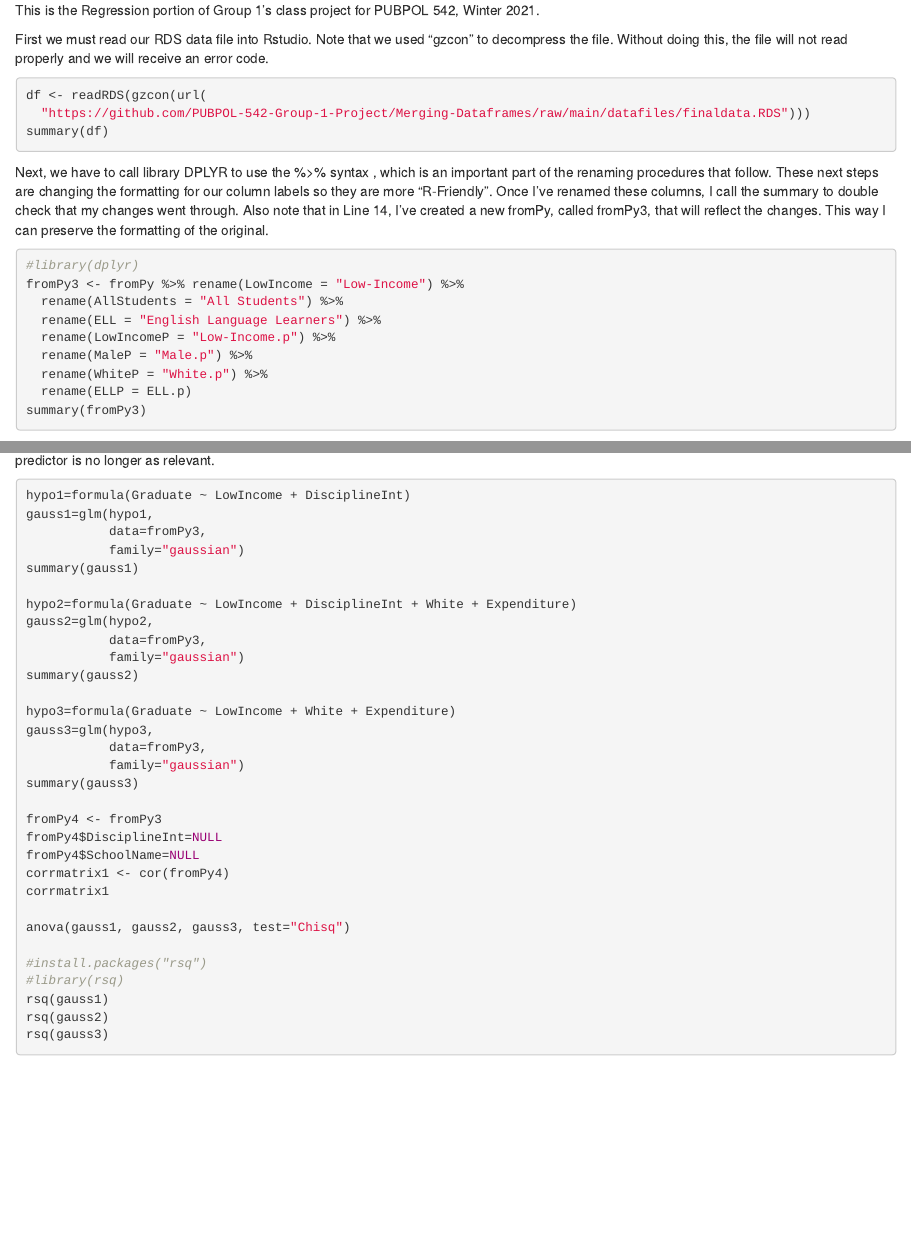
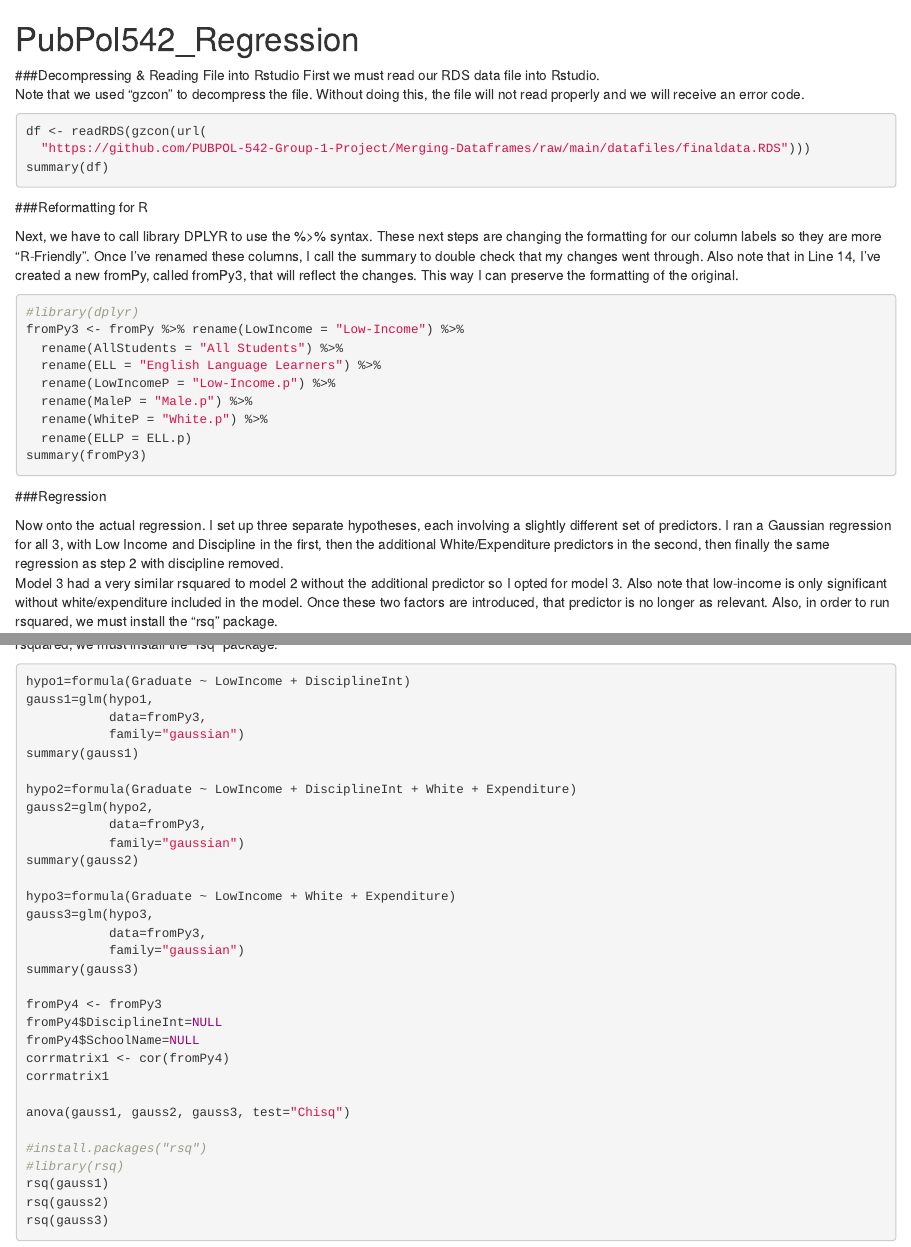
Before and after one commit to PUBPOL-542-Group-1-Project/Regression-in-R, an R Markdown document (PUBPOL 542 G1 Regression FINAL.Rmd): the page in a window 1100 px wide, from its top, and a second part further down, joined at a grey line. Rendered offline with R 4.5, knitr and Pandoc, with nearby package versions; the code chunks are not run, so their results and figures are left out.

Commit message:
Update PUBPOL 542 G1 Regression FINAL.Rmd

````diff
--- a/PUBPOL 542 G1 Regression FINAL.Rmd
+++ b/PUBPOL 542 G1 Regression FINAL.Rmd
@@ -1,11 +1,17 @@
-This is the Regression portion of Group 1's class project for PUBPOL 542, Winter 2021.
+PubPol542\_Regression
+================
 
-
-First we must read our RDS data file into Rstudio.  Note that we used "gzcon" to decompress the file. Without doing this, the file will not read properly and we will receive an error code.
+###Decompressing & Reading File into Rstudio
+First we must read our RDS data file into Rstudio.
+Note that we used "gzcon" to decompress the file.
+Without doing this, the file will not read properly and
+we will receive an error code.
 ```{r}
 df <- readRDS(gzcon(url(
   "https://github.com/PUBPOL-542-Group-1-Project/Merging-Dataframes/raw/main/datafiles/finaldata.RDS")))
 summary(df)
 ```
+###Reformatting for R
 
-Next, we have to call library DPLYR to use the %>% syntax , which is an important part of the renaming procedures that follow.  These next steps are changing the formatting for our column labels so they are more "R-Friendly". Once I've renamed these columns, I call the summary to double check that my changes went through. Also note that in Line 14, I've created a new fromPy, called fromPy3, that will reflect the changes.  This way I can preserve the formatting of the original.
+Next, we have to call library DPLYR to use the %>% syntax.
+These next steps are changing the formatting for our column labels
@@ -20,7 +31,19 @@ fromPy3 <- fromPy %>% rename(LowIncome = "Low-Income") %>%
   rename(ELLP = ELL.p)
 summary(fromPy3)
 ```
-Now onto the actual regression.  I set up three separate hypotheses, each involving a slightly different set of predictors.  I ran a Gaussian regression for all 3, with Low Income and Discipline in the first, then the additional White/Expenditure predictors in the second, then finally the same regression as step 2 with discipline removed.  Model 3 had a very similar rsquared to model 2, without the additional predictor, so I opted for model 3. Also note that low-income is only significant without white/expenditure included in the model.  Once these two factors are introduced, that predictor is no longer as relevant.
+###Regression
+
+
+Now onto the actual regression.  I set up three separate hypotheses,
+each involving a slightly different set of predictors.  I ran a Gaussian
+regression for all 3, with Low Income and Discipline in the first,
+then the additional White/Expenditure predictors in the second, then
+finally the same regression as step 2 with discipline removed.
+Model 3 had a very similar rsquared to model 2 without the additional predictor
+so I opted for model 3. Also note that low-income is only significant without
+white/expenditure included in the model.  Once these two factors are introduced,
+that predictor is no longer as relevant.  Also, in order to run rsquared, we
+must install the "rsq" package.
 ```{r}
 hypo1=formula(Graduate ~ LowIncome + DisciplineInt)
 gauss1=glm(hypo1,
````
Also changed, not shown: PUBPOL 542 G1 Regression FINAL.Rmd (22 more changed lines).
